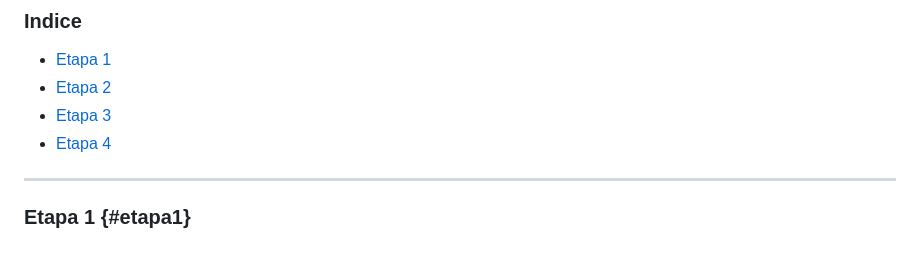
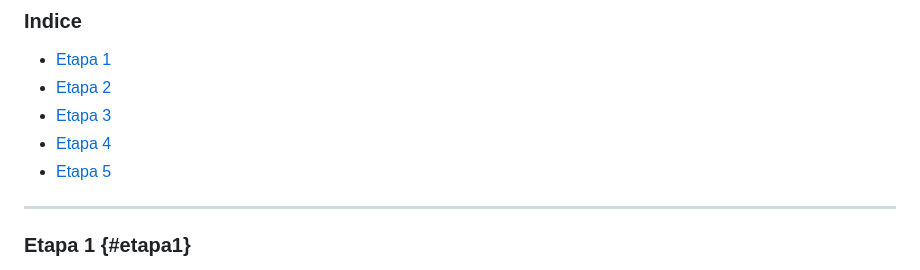
Before and after one commit to sofia-dcm-ar/EducationIT-Integrador-JavaScriptDesde0, a Markdown page: README.md, the part around the change. Drawn GitHub-style.

Commit message:
Add link to Etapa 5 in README

```diff
--- a/README.md
+++ b/README.md
@@ -32,6 +32,7 @@ Costo Base * m2 * fm = precio
 - [Etapa 2](#/etapa2)
 - [Etapa 3](#/etapa3)
 - [Etapa 4](#/etapa4)
+- [Etapa 5](#/etapa5)
 
 ---
 
```
